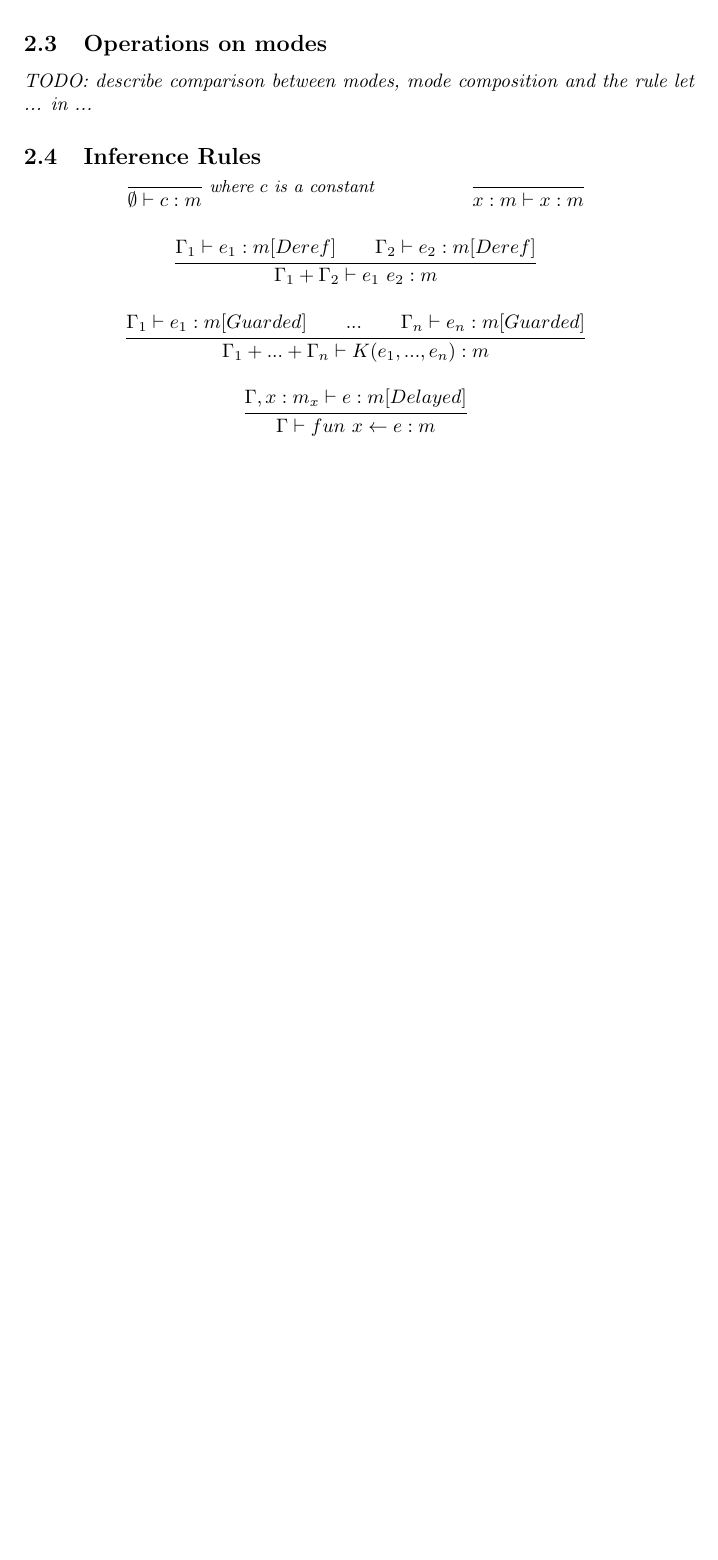
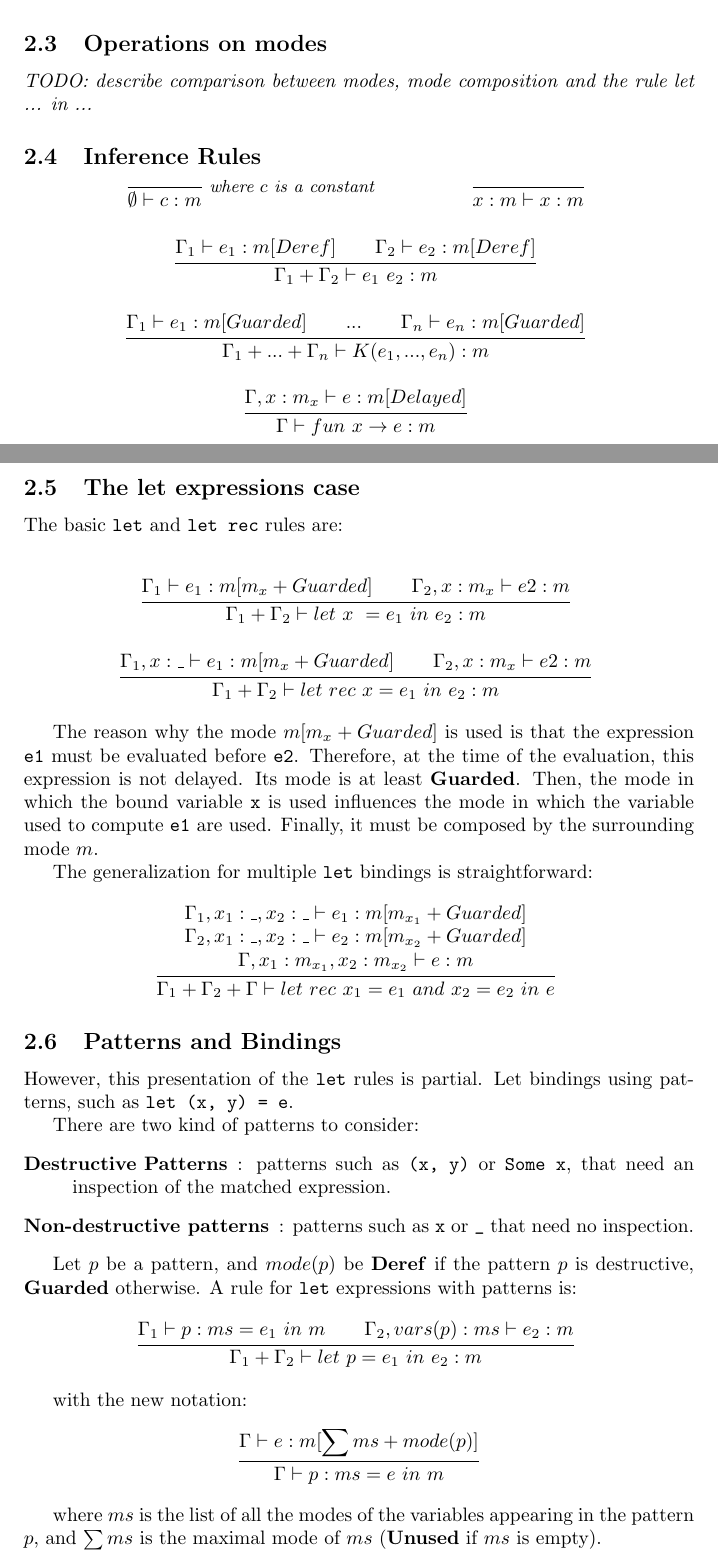
Before and after one commit to Cemoixerestre/Internship-2018-ocaml-recursive-value, a LaTeX document (brouillon.tex): part of page 2 of 3 before the commit and two parts of pages 2 and 3 of 4 after it, the two joined at a grey line, cut so that both start at the same text, the shorter picture padded with empty space. Compiled offline with pdfLaTeX.

Commit message:
Added some content to PDF.

```diff
--- a/brouillon.tex
+++ b/brouillon.tex
@@ -121,9 +121,69 @@ let ... in ...}
          {\Gamma_1 + ... + \Gamma_n \vdash K(e_1, ..., e_n): m}
 
   \infer*{\Gamma, x: m_x \vdash e: m[Delayed]}
-         {\Gamma \vdash fun~x \leftarrow e: m}
+         {\Gamma \vdash fun~x \rightarrow e: m}
+\end{mathpar}
 
+\subsection{The let expressions case}
+The basic \verb"let" and \verb"let rec" rules are:
+
+\begin{mathpar}
+  \infer*{\Gamma_1 \vdash e_1: m[m_x + Guarded] \\
+          \Gamma_2, x: m_x \vdash e2: m}
+         {\Gamma_1 + \Gamma_2 \vdash let~x~= e_1~in~e_2: m}
+
+  \infer*{\Gamma_1, x: \_ \vdash e_1: m[m_x + Guarded] \\
+          \Gamma_2, x: m_x \vdash e2: m}
+         {\Gamma_1 + \Gamma_2 \vdash let~rec~x = e_1~in~e_2: m}
 \end{mathpar}
+
+The reason why the mode $m[m_x + Guarded]$ is used is that the expression
+\verb"e1" must be evaluated before \verb"e2". Therefore, at the time of the
+evaluation, this expression is not delayed. Its mode is at least
+\textbf{Guarded}. Then, the mode in which the bound variable \verb"x" is used
+influences the mode in which the variable used to compute \verb"e1" are used.
+Finally, it must be composed by the surrounding mode $m$.
+
+The generalization for multiple \verb"let" bindings is straightforward:
+\begin{displaymath}
+  \infer*{\Gamma_1, x_1: \_, x_2: \_ \vdash e_1: m[m_{x_1} + Guarded] \\\\
+          \Gamma_2, x_1: \_, x_2: \_ \vdash e_2: m[m_{x_2} + Guarded] \\\\
+          \Gamma, x_1: m_{x_1}, x_2: m_{x_2} \vdash e: m}
+         {\Gamma_1 + \Gamma_2 + \Gamma \vdash
+          let~rec~x_1 = e_1~and~x_2 = e_2~in~e}
+\end{displaymath}
+
+\subsection{Patterns and Bindings}
+However, this presentation of the \verb"let" rules is partial. Let bindings
+using patterns, such as \verb"let (x, y) = e".
+
+There are two kind of patterns to consider:
+\begin{description}
+  \item[Destructive Patterns]: patterns such as \verb"(x, y)" or \verb"Some x",
+    that need an inspection of the matched expression.
+  \item[Non-destructive patterns]: patterns such as \verb"x" or \verb"_" that
+    need no inspection.
+\end{description}
+
+Let $p$ be a pattern, and $mode(p)$ be \textbf{Deref} if the pattern $p$ is
+destructive, \textbf{Guarded} otherwise. A rule for \verb"let" expressions with
+patterns is:
+
+\begin{displaymath}
+  \infer*{\Gamma_1 \vdash p: ms=e_1~in~m \\
+          \Gamma_2, vars(p): ms \vdash e_2: m}
+         {\Gamma_1 + \Gamma_2 \vdash let~p=e_1~in~e_2: m}
+\end{displaymath}
+
+with the new notation:
+\begin{displaymath}
+  \infer{\Gamma \vdash e: m[\sum ms + mode(p)]}
+        {\Gamma \vdash p:ms=e~in~m}
+\end{displaymath}
+
+where $ms$ is the list of all the modes of the variables appearing in the
+pattern $p$, and $\sum ms$ is the maximal mode of $ms$ (\textbf{Unused} if $ms$
+is empty).
 
 \bibliographystyle{plain}
 \bibliography{sources}
```
Also changed, not shown: brouillon.pdf.
